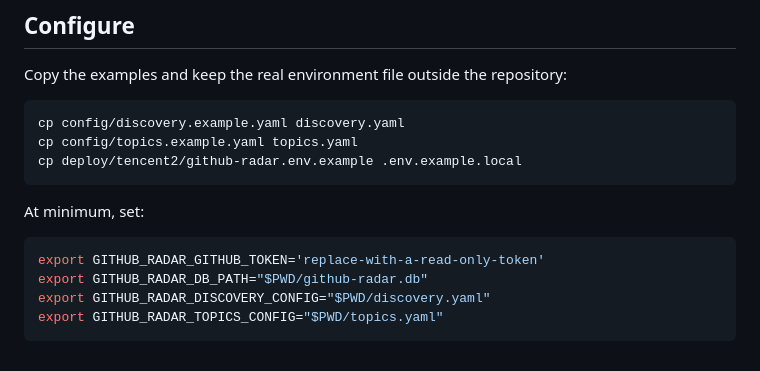
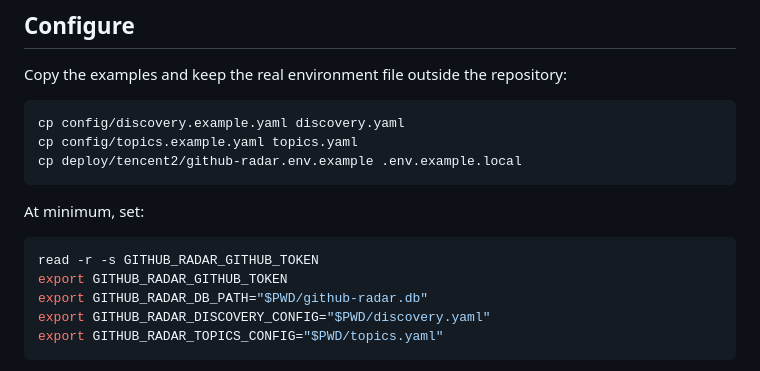
Before and after one commit to xz1220/repotempo, a Markdown page: README.md, the part around the change. GitHub-like rendering.

Commit message:
docs: avoid token-shaped configuration examples
Keeps setup copy-pasteable without placing any credential-like placeholder in the repository.\n\nCo-Authored-By: Codex <noreply@openai.com>

````diff
--- a/README.md
+++ b/README.md
@@ -88,7 +88,8 @@ cp deploy/tencent2/github-radar.env.example .env.example.local
 At minimum, set:
 
 ```sh
-export GITHUB_RADAR_GITHUB_TOKEN='replace-with-a-read-only-token'
+read -r -s GITHUB_RADAR_GITHUB_TOKEN
+export GITHUB_RADAR_GITHUB_TOKEN
 export GITHUB_RADAR_DB_PATH="$PWD/github-radar.db"
 export GITHUB_RADAR_DISCOVERY_CONFIG="$PWD/discovery.yaml"
 export GITHUB_RADAR_TOPICS_CONFIG="$PWD/topics.yaml"
````
